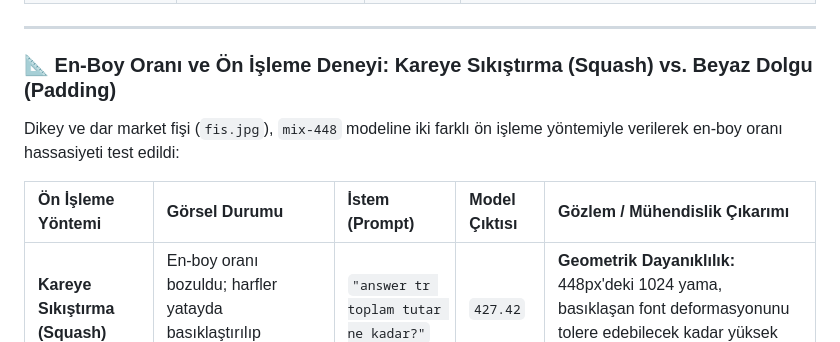
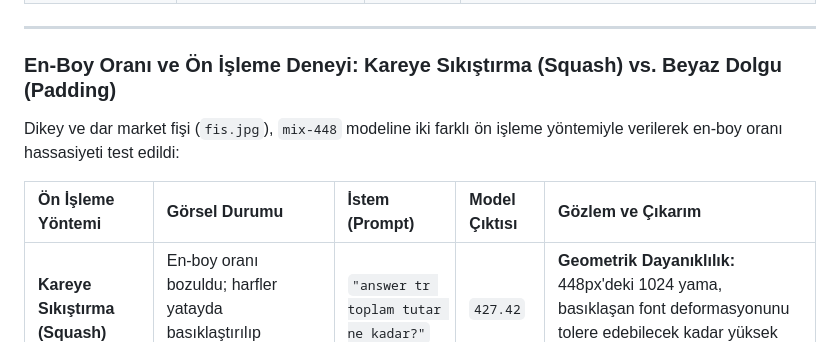
Before and after one commit to Sevval12345/paligemma2-analysis-and-experiments, a Markdown page: README.md, the part around the change. Rendered like a GitHub page.

Commit message:
update
Updated section titles and improved clarity in the observations and deductions.

```diff
--- a/README.md
+++ b/README.md
@@ -57,11 +57,11 @@ Bu repo Google DeepMind tarafından yayımlanan **PaliGemma 2** (*A Versatile Fa
 | **Market Fişi** (`fis.jpg`) | `prompt = "answer tr toplam tutar ne kadar?"` | Başarılı | `427.42`<br>224px'deki KDV satırına kayma sorunu çözüldü; model fişin en altındaki gerçek dip toplam tutarını kuruşu kuruşuna tespit etti. |
 
 ---
-### 📐 En-Boy Oranı ve Ön İşleme Deneyi: Kareye Sıkıştırma (Squash) vs. Beyaz Dolgu (Padding)
+### En-Boy Oranı ve Ön İşleme Deneyi: Kareye Sıkıştırma (Squash) vs. Beyaz Dolgu (Padding)
 
 Dikey ve dar market fişi (`fis.jpg`), `mix-448` modeline iki farklı ön işleme yöntemiyle verilerek en-boy oranı hassasiyeti test edildi:
 
-| Ön İşleme Yöntemi | Görsel Durumu | İstem (Prompt) | Model Çıktısı | Gözlem / Mühendislik Çıkarımı |
+| Ön İşleme Yöntemi | Görsel Durumu | İstem (Prompt) | Model Çıktısı | Gözlem ve Çıkarım |
 | :--- | :--- | :--- | :--- | :--- |
 | **Kareye Sıkıştırma (Squash)** | En-boy oranı bozuldu; harfler yatayda basıklaştırılıp uzatıldı. | `"answer tr toplam tutar ne kadar?"` | `427.42` | **Geometrik Dayanıklılık:** 448px'deki 1024 yama, basıklaşan font deformasyonunu tolere edebilecek kadar yüksek temsil kapasitesi sundu. |
 | **Beyaz Dolgu (Letterbox Padding)** | Orijinal oran korundu; sağ ve soldaki boşluklar beyaz piksellerle dolduruldu. | `"answer tr toplam tutar ne kadar?"` | `427.42` | **Kaynak İsrafı:** Karakter yapısı doğal kaldı ve sonuç doğru çıktı; ancak 1024 yamanın yaklaşık yarısı anlamsız beyaz arka planı işlemeye harcandı. |
```
